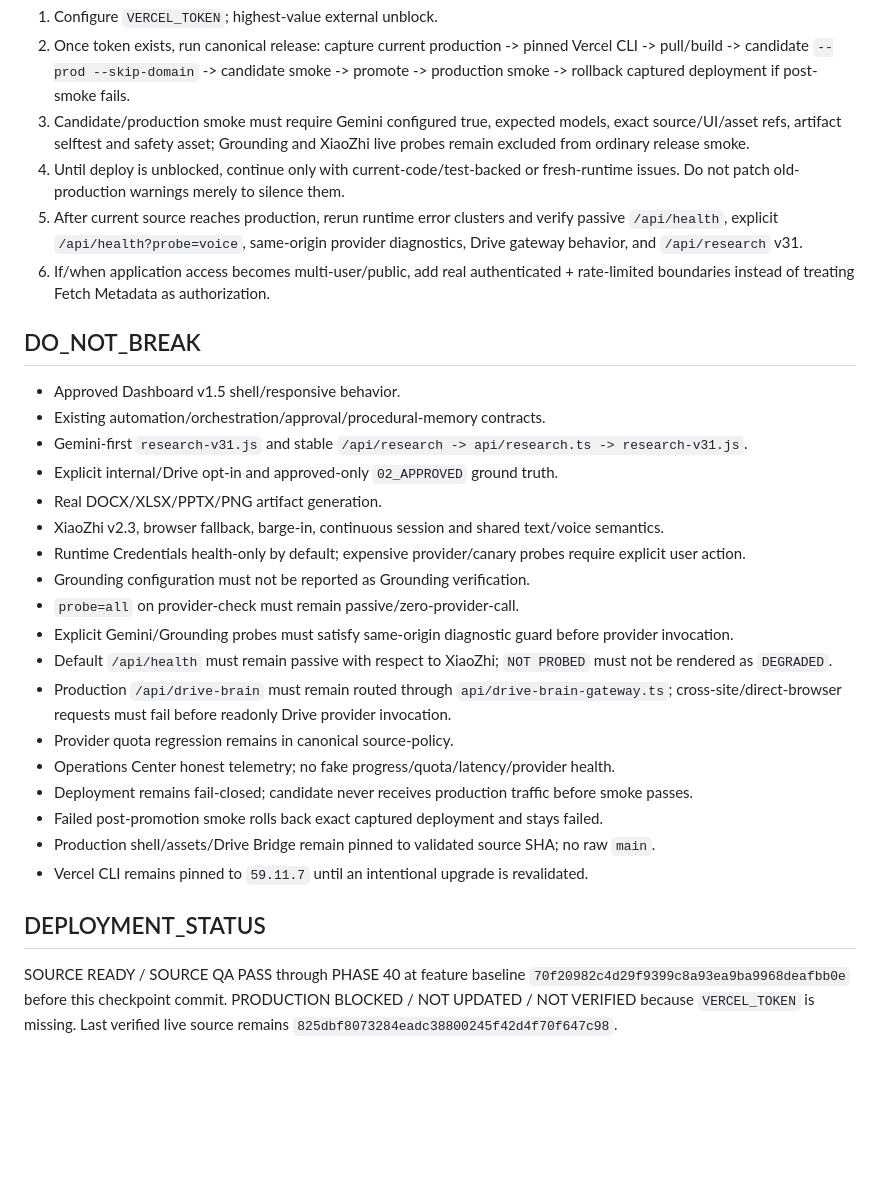
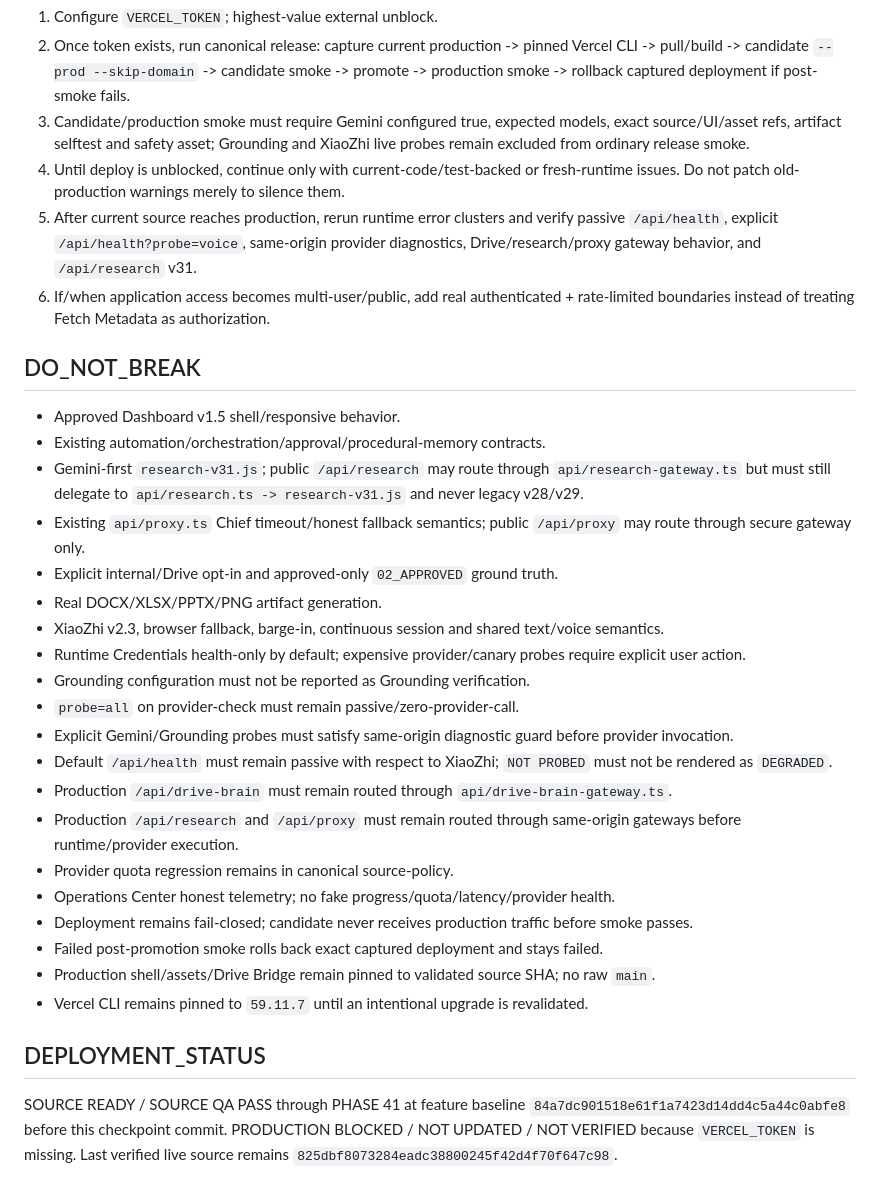
Before and after one commit to drngovothiennhan/A.I-V-n-Ph-ng-Tr-L-, a Markdown page: docs/AI_OFFICE_EXECUTION_STATE.md, the part around one of its changes. Drawn GitHub-style; blank space fills up the shorter version.

```diff
--- a/docs/AI_OFFICE_EXECUTION_STATE.md
+++ b/docs/AI_OFFICE_EXECUTION_STATE.md
@@ -132,13 +134,14 @@ Continue additive, production-safe hardening from the canonical orchestrator and
 2. Once token exists, run canonical release: capture current production -> pinned Vercel CLI -> pull/build -> candidate `--prod --skip-domain` -> candidate smoke -> promote -> production smoke -> rollback captured deployment if post-smoke fails.
 3. Candidate/production smoke must require Gemini configured true, expected models, exact source/UI/asset refs, artifact selftest and safety asset; Grounding and XiaoZhi live probes remain excluded from ordinary release smoke.
 4. Until deploy is unblocked, continue only with current-code/test-backed or fresh-runtime issues. Do not patch old-production warnings merely to silence them.
-5. After current source reaches production, rerun runtime error clusters and verify passive `/api/health`, explicit `/api/health?probe=voice`, same-origin provider diagnostics, Drive gateway behavior, and `/api/research` v31.
+5. After current source reaches production, rerun runtime error clusters and verify passive `/api/health`, explicit `/api/health?probe=voice`, same-origin provider diagnostics, Drive/research/proxy gateway behavior, and `/api/research` v31.
 6. If/when application access becomes multi-user/public, add real authenticated + rate-limited boundaries instead of treating Fetch Metadata as authorization.
 
 ## DO_NOT_BREAK
 - Approved Dashboard v1.5 shell/responsive behavior.
 - Existing automation/orchestration/approval/procedural-memory contracts.
-- Gemini-first `research-v31.js` and stable `/api/research -> api/research.ts -> research-v31.js`.
+- Gemini-first `research-v31.js`; public `/api/research` may route through `api/research-gateway.ts` but must still delegate to `api/research.ts -> research-v31.js` and never legacy v28/v29.
+- Existing `api/proxy.ts` Chief timeout/honest fallback semantics; public `/api/proxy` may route through secure gateway only.
 - Explicit internal/Drive opt-in and approved-only `02_APPROVED` ground truth.
 - Real DOCX/XLSX/PPTX/PNG artifact generation.
 - XiaoZhi v2.3, browser fallback, barge-in, continuous session and shared text/voice semantics.
@@ -147,7 +150,8 @@ Continue additive, production-safe hardening from the canonical orchestrator and
 - `probe=all` on provider-check must remain passive/zero-provider-call.
 - Explicit Gemini/Grounding probes must satisfy same-origin diagnostic guard before provider invocation.
 - Default `/api/health` must remain passive with respect to XiaoZhi; `NOT PROBED` must not be rendered as `DEGRADED`.
-- Production `/api/drive-brain` must remain routed through `api/drive-brain-gateway.ts`; cross-site/direct-browser requests must fail before readonly Drive provider invocation.
+- Production `/api/drive-brain` must remain routed through `api/drive-brain-gateway.ts`.
+- Production `/api/research` and `/api/proxy` must remain routed through same-origin gateways before runtime/provider execution.
 - Provider quota regression remains in canonical source-policy.
 - Operations Center honest telemetry; no fake progress/quota/latency/provider health.
 - Deployment remains fail-closed; candidate never receives production traffic before smoke passes.
@@ -156,5 +160,5 @@ Continue additive, production-safe hardening from the canonical orchestrator and
 - Vercel CLI remains pinned to `59.11.7` until an intentional upgrade is revalidated.
 
 ## DEPLOYMENT_STATUS
-SOURCE READY / SOURCE QA PASS through PHASE 40 at feature baseline `70f20982c4d29f9399c8a93ea9ba9968deafbb0e` before this checkpoint commit.
+SOURCE READY / SOURCE QA PASS through PHASE 41 at feature baseline `84a7dc901518e61f1a7423d14dd4c5a44c0abfe8` before this checkpoint commit.
 PRODUCTION BLOCKED / NOT UPDATED / NOT VERIFIED because `VERCEL_TOKEN` is missing. Last verified live source remains `825dbf8073284eadc38800245f42d4f70f647c98`.
```
Also changed, not shown: other parts of docs/AI_OFFICE_EXECUTION_STATE.md (+20 -18 lines).
